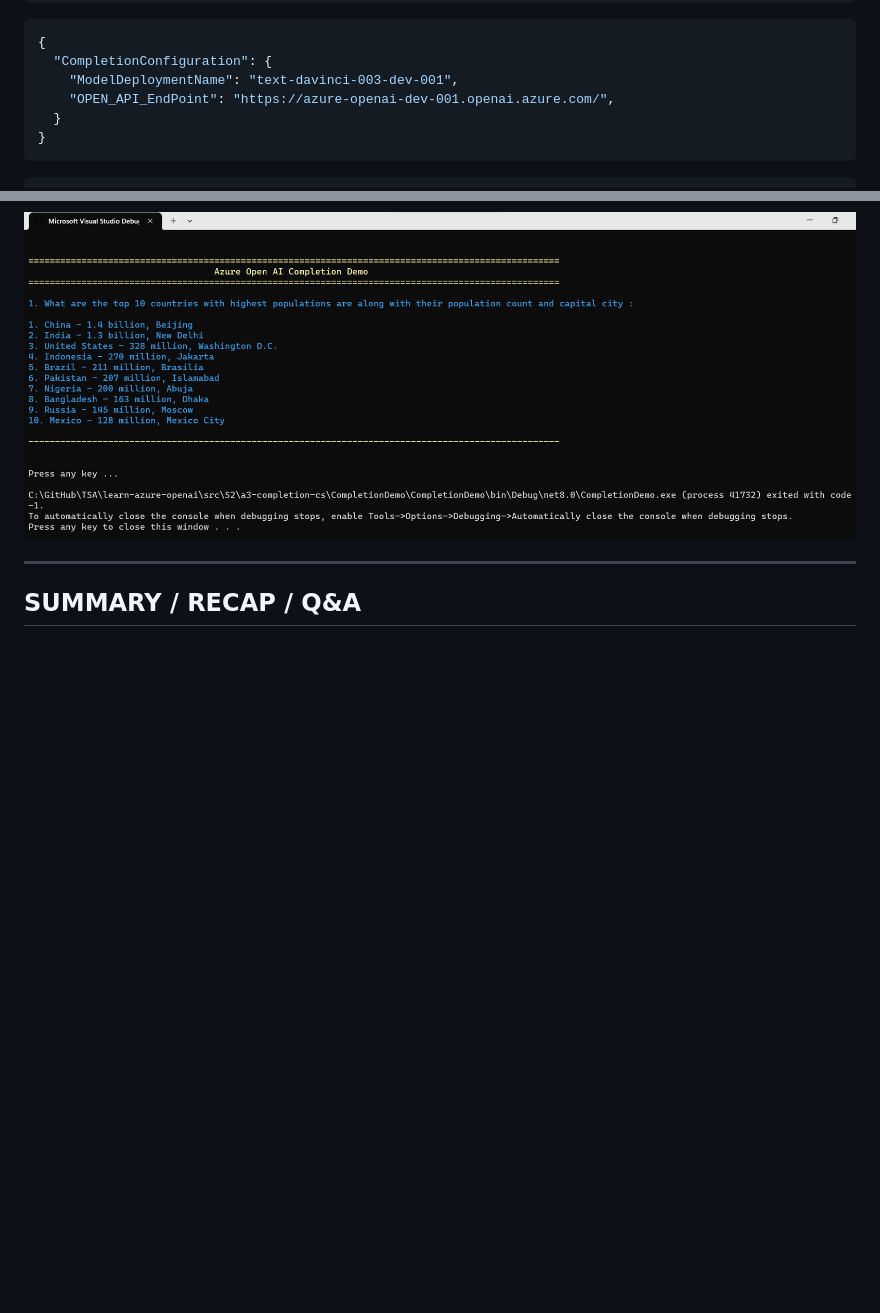
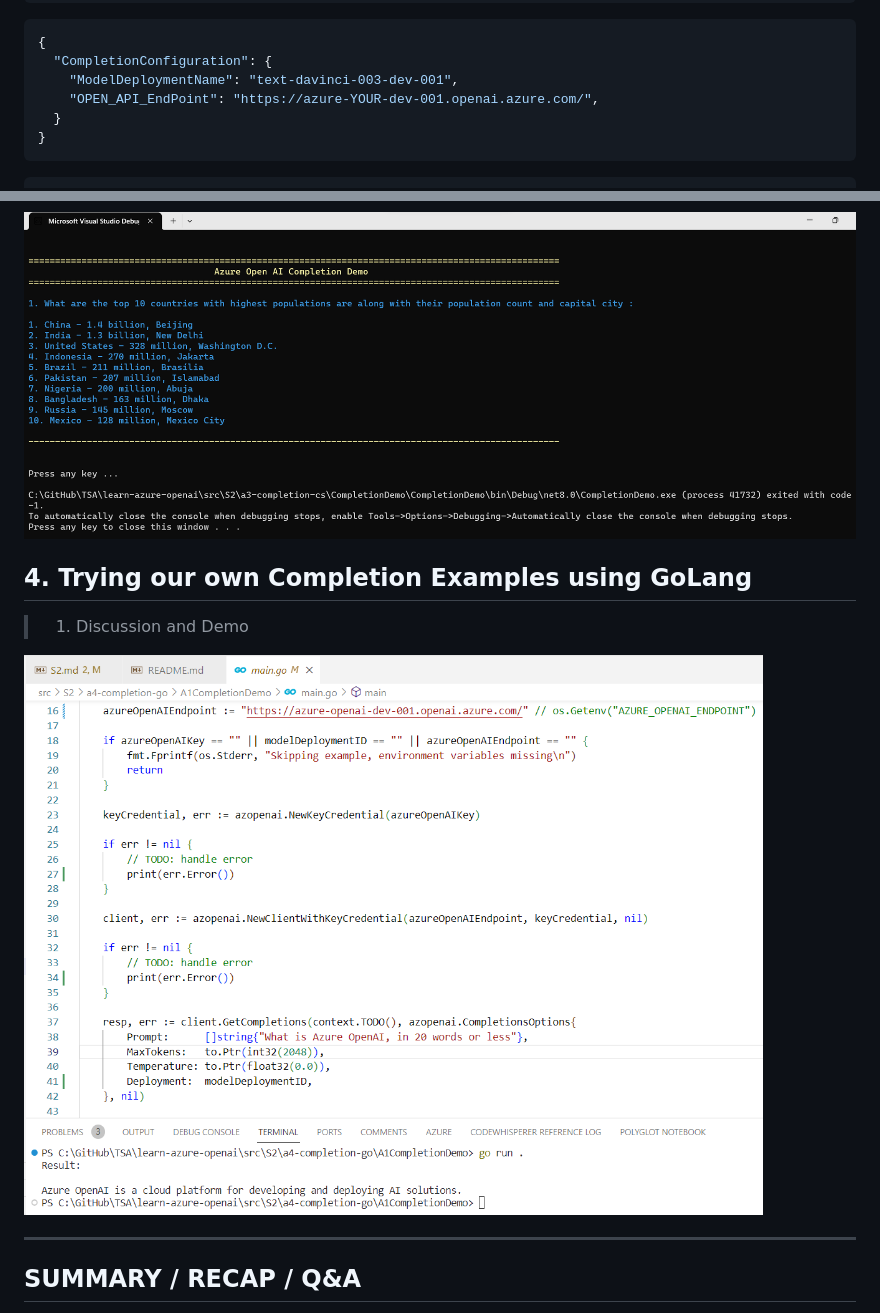
Before and after one commit to ViswanathaSwamy-PK-TechSkillz-Academy/learn-azure-openai, a Markdown page: documentation/S2.md, 2 parts joined by grey strips. GitHub-like rendering; pictures changed too: documentation/images/S2/Completion_Request_using_GoLang.PNG (added); blank space fills up the shorter version.

Commit message:
Go Lang

````diff
--- a/documentation/S2.md
+++ b/documentation/S2.md
@@ -178,7 +178,7 @@ OPENAI_API_KEY=YourAPIKEY-11x1x111111x1xxx1x111x1x11x11x1x
 {
   "CompletionConfiguration": {
     "ModelDeploymentName": "text-davinci-003-dev-001",
-    "OPEN_API_EndPoint": "https://azure-openai-dev-001.openai.azure.com/",
+    "OPEN_API_EndPoint": "https://azure-YOUR-dev-001.openai.azure.com/",
   }
 }
 ```
@@ -190,6 +190,12 @@ OPENAI_API_KEY=YourAPIKEY-11x1x111111x1xxx1x111x1x11x11x1x
 ### Completion Request using C# .NET 8
 
 ![Completion Request using C# | 100x100](./images/S2/Completion_Request_using_CS.PNG)
+
+## 4. Trying our own Completion Examples using GoLang
+
+> 1. Discussion and Demo
+
+![Completion Request using GoLang | 100x100](./images/S2/Completion_Request_using_GoLang.PNG)
 
 ---
 
````
Also changed, not shown: 2 other files.
